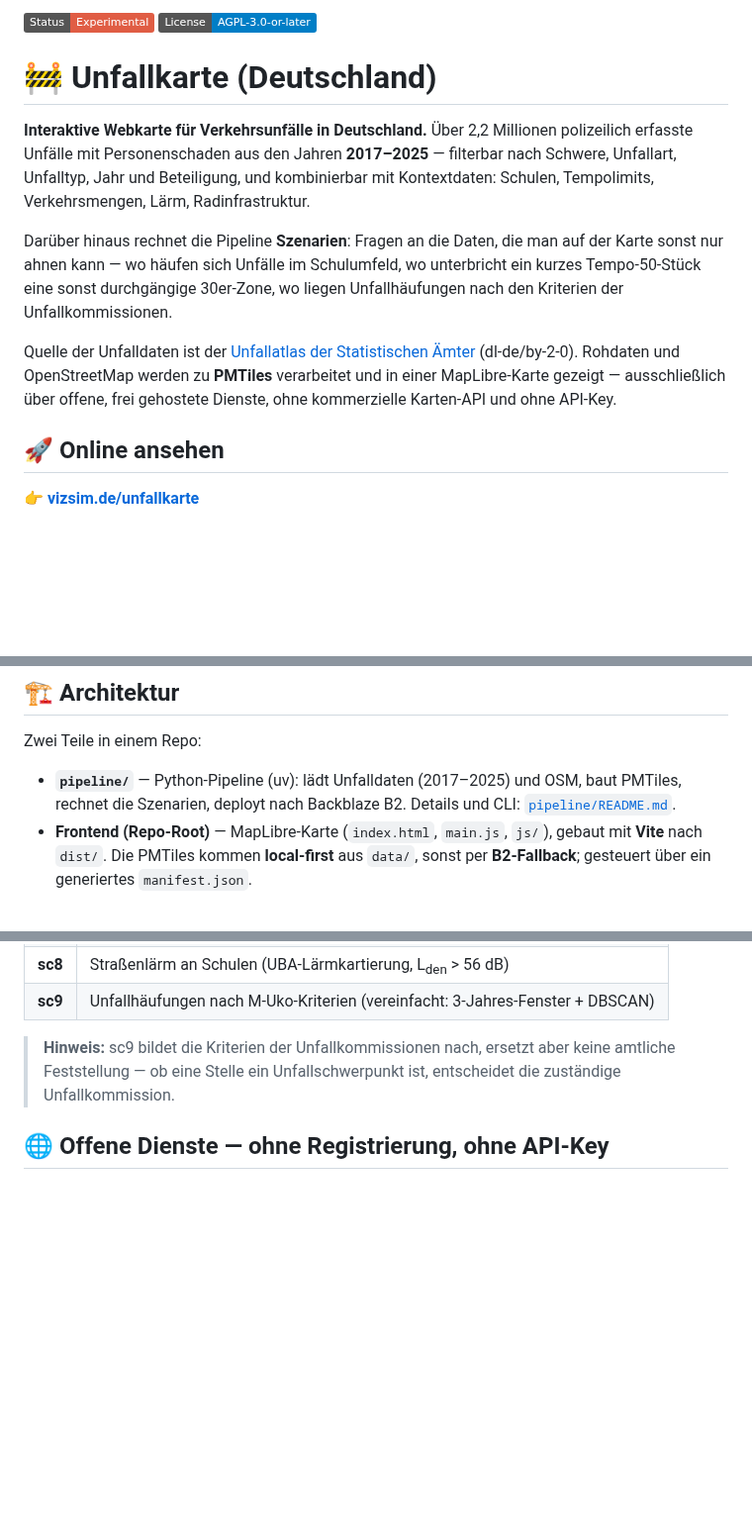
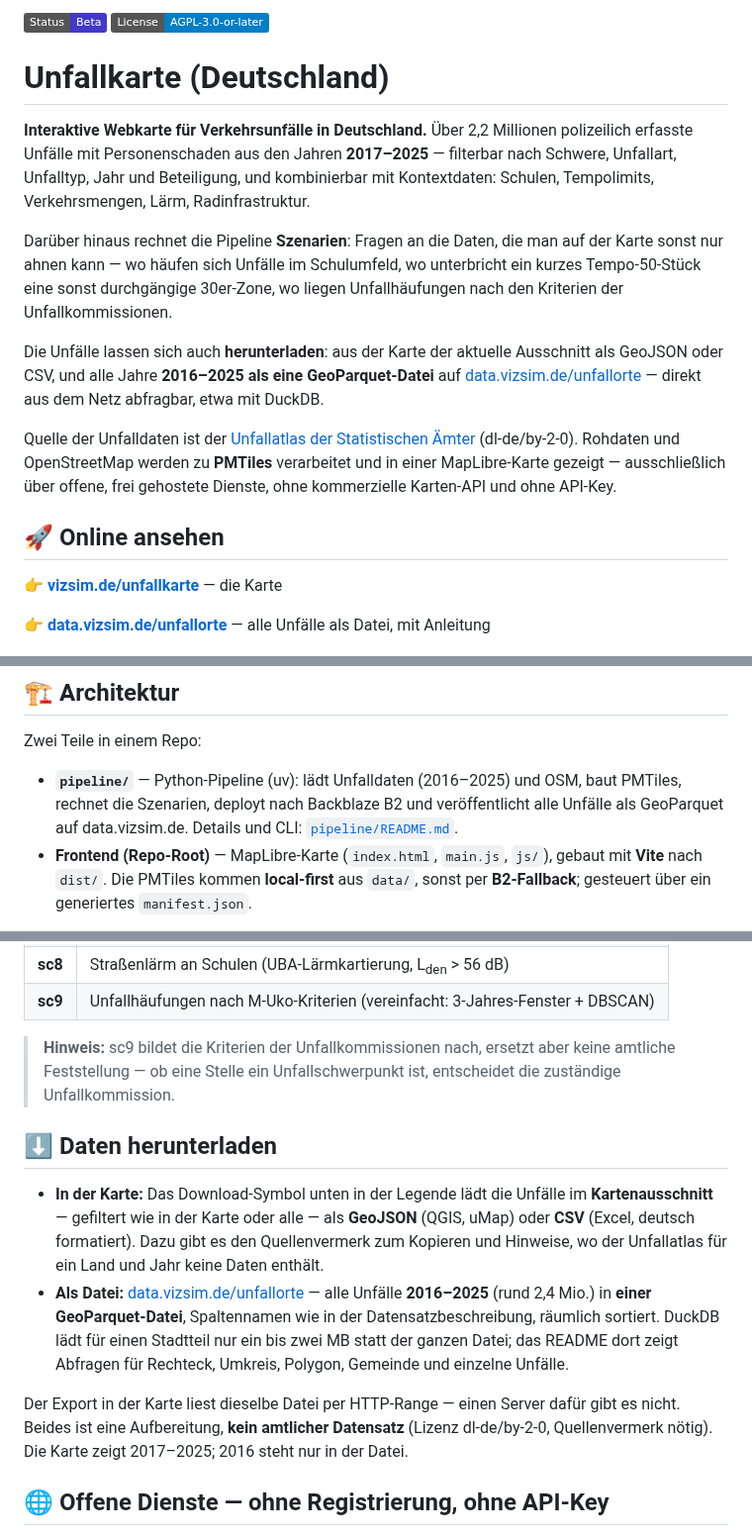
Before and after one commit to vizsim/unfallkarte, a Markdown page: README.md, 3 parts joined by grey strips. Shown at 99% size. Rendered like a GitHub page; badges without logos; blank space fills up the shorter version.

Commit message:
docs(readme): Beta statt Experimental; Daten herunterladen (Export + data.vizsim.de/unfallorte)
Status-Badge auf Beta (wie die Pille in der Karte), 🚧 aus dem Titel. Neuer Abschnitt
„Daten herunterladen": Export des Kartenausschnitts als GeoJSON/CSV und die GeoParquet-Datei
mit allen Jahren 2016–2025. Dazu nachgezogen: Pipeline veröffentlicht (`publish build|deploy`,
eigener Bucket, Jahre mit `karte: false`), hyparquet/fzstd als Lazy-Chunk, Export-Test mit
eigener Testdatei, Tech-Liste.

Co-Authored-By: Claude Opus 5.5 (1M context) <noreply@anthropic.com>

```diff
--- a/README.md
+++ b/README.md
@@ -1,7 +1,7 @@
-![Status: Experimental](https://img.shields.io/badge/Status-Experimental-red)
+![Status: Beta](https://img.shields.io/badge/Status-Beta-4338ca)
 ![License: AGPL-3.0-or-later](https://img.shields.io/badge/License-AGPL--3.0--or--later-blue)
 
-# 🚧 Unfallkarte (Deutschland)
+# Unfallkarte (Deutschland)
 
 **Interaktive Webkarte für Verkehrsunfälle in Deutschland.** Über 2,2 Millionen polizeilich
 erfasste Unfälle mit Personenschaden aus den Jahren **2017–2025** — filterbar nach Schwere,
@@ -13,6 +13,11 @@ Karte sonst nur ahnen kann — wo häufen sich Unfälle im Schulumfeld, wo unter
 kurzes Tempo-50-Stück eine sonst durchgängige 30er-Zone, wo liegen Unfallhäufungen nach
 den Kriterien der Unfallkommissionen.
 
+Die Unfälle lassen sich auch **herunterladen**: aus der Karte der aktuelle Ausschnitt als
+GeoJSON oder CSV, und alle Jahre **2016–2025 als eine GeoParquet-Datei** auf
+[data.vizsim.de/unfallorte](https://data.vizsim.de/unfallorte/) — direkt aus dem Netz
+abfragbar, etwa mit DuckDB.
+
 Quelle der Unfalldaten ist der [Unfallatlas der Statistischen Ämter](https://unfallatlas.statistikportal.de/)
 (dl-de/by-2-0). Rohdaten und OpenStreetMap werden zu **PMTiles** verarbeitet und in einer
 MapLibre-Karte gezeigt — ausschließlich über offene, frei gehostete Dienste, ohne
@@ -20,7 +25,9 @@ kommerzielle Karten-API und ohne API-Key.
 
 ## 🚀 Online ansehen
 
-👉 **[vizsim.de/unfallkarte](https://vizsim.de/unfallkarte/)**
+👉 **[vizsim.de/unfallkarte](https://vizsim.de/unfallkarte/)** — die Karte
+
+👉 **[data.vizsim.de/unfallorte](https://data.vizsim.de/unfallorte/)** — alle Unfälle als Datei, mit Anleitung
 
 ![Screenshot der Unfallkarte: Unfallpunkte auf der Karte, rechts die Legende mit Filtern](public/screenshot.png)
 
@@ -28,9 +35,9 @@ kommerzielle Karten-API und ohne API-Key.
 
 Zwei Teile in einem Repo:
 
-- **`pipeline/`** — Python-Pipeline (uv): lädt Unfalldaten (2017–2025) und OSM, baut
-  PMTiles, rechnet die Szenarien, deployt nach Backblaze B2.
-  Details und CLI: [`pipeline/README.md`](pipeline/README.md).
+- **`pipeline/`** — Python-Pipeline (uv): lädt Unfalldaten (2016–2025) und OSM, baut
+  PMTiles, rechnet die Szenarien, deployt nach Backblaze B2 und veröffentlicht alle Unfälle
+  als GeoParquet auf data.vizsim.de. Details und CLI: [`pipeline/README.md`](pipeline/README.md).
 - **Frontend (Repo-Root)** — MapLibre-Karte (`index.html`, `main.js`, `js/`), gebaut mit
   **Vite** nach `dist/`. Die PMTiles kommen **local-first** aus `data/`, sonst per
   **B2-Fallback**; gesteuert über ein generiertes `manifest.json`.
@@ -73,6 +80,22 @@ Schwellenwerte lassen sich in der Legende per Regler verändern.
 > amtliche Feststellung — ob eine Stelle ein Unfallschwerpunkt ist, entscheidet die
 > zuständige Unfallkommission.
 
+## ⬇️ Daten herunterladen
+
+- **In der Karte:** Das Download-Symbol unten in der Legende lädt die Unfälle im
+  **Kartenausschnitt** — gefiltert wie in der Karte oder alle — als **GeoJSON** (QGIS, uMap)
+  oder **CSV** (Excel, deutsch formatiert). Dazu gibt es den Quellenvermerk zum Kopieren und
+  Hinweise, wo der Unfallatlas für ein Land und Jahr keine Daten enthält.
+- **Als Datei:** [data.vizsim.de/unfallorte](https://data.vizsim.de/unfallorte/) — alle
+  Unfälle **2016–2025** (rund 2,4 Mio.) in **einer GeoParquet-Datei**, Spaltennamen wie in
+  der Datensatzbeschreibung, räumlich sortiert. DuckDB lädt für einen Stadtteil nur ein bis
+  zwei MB statt der ganzen Datei; das README dort zeigt Abfragen für Rechteck, Umkreis,
+  Polygon, Gemeinde und einzelne Unfälle.
+
+Der Export in der Karte liest dieselbe Datei per HTTP-Range — einen Server dafür gibt es
+nicht. Beides ist eine Aufbereitung, **kein amtlicher Datensatz** (Lizenz dl-de/by-2-0,
+Quellenvermerk nötig). Die Karte zeigt 2017–2025; 2016 steht nur in der Datei.
+
 ## 🌐 Offene Dienste — ohne Registrierung, ohne API-Key
 
 - **Basemap** — [OpenFreeMap](https://openfreemap.org/) Positron (inkl. Fonts), dazu
```
Also changed, not shown: other parts of README.md (+12 -7 lines).
